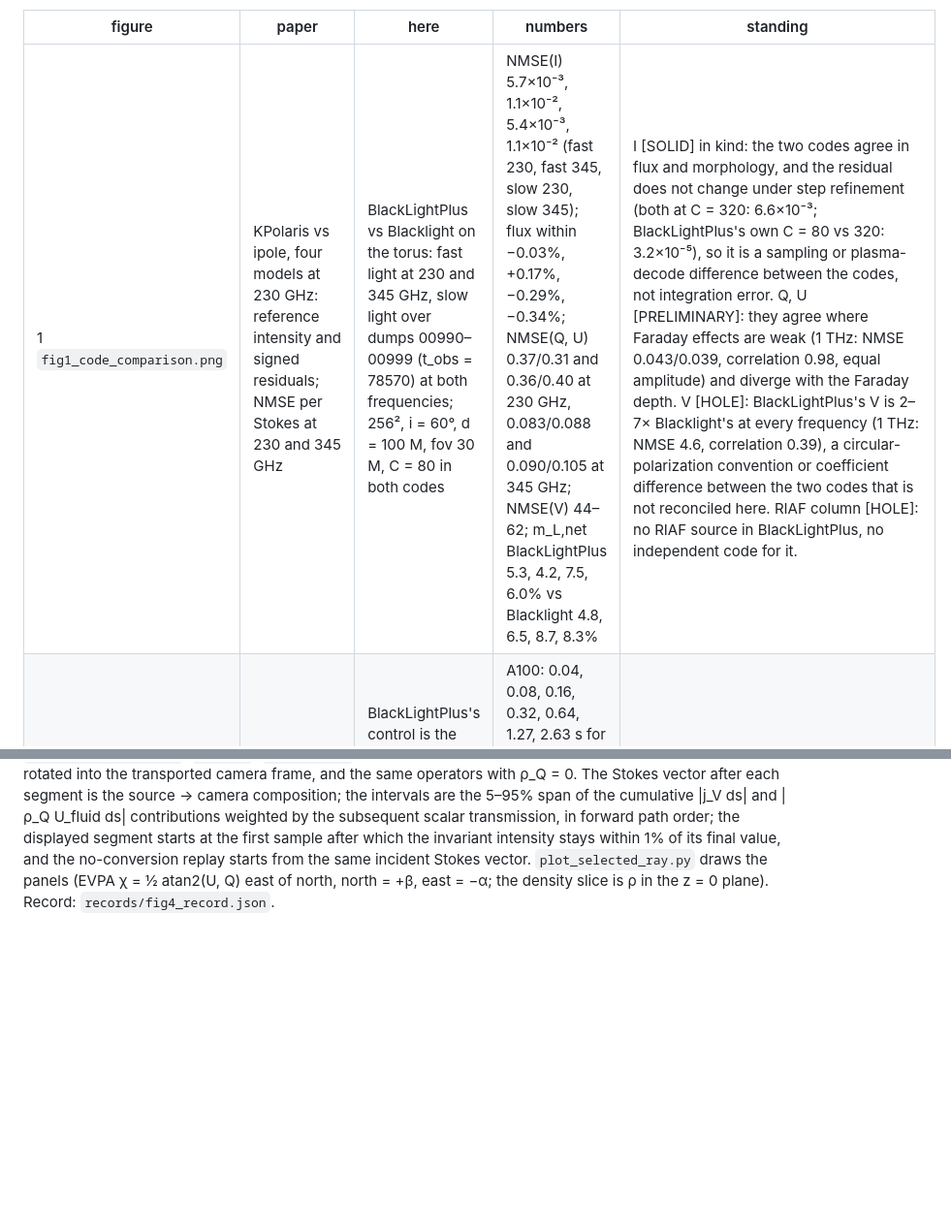
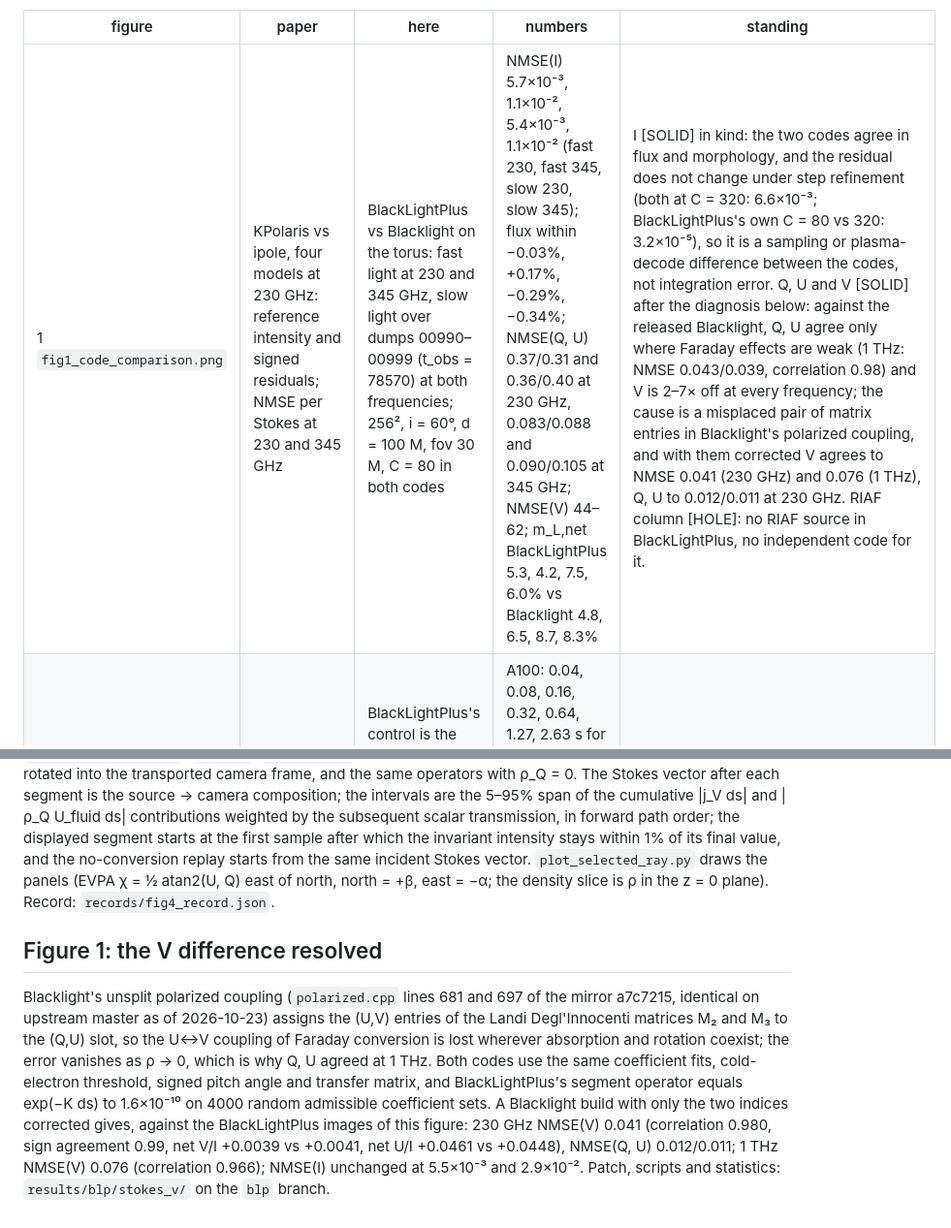
Before and after one commit to FoAKTEE/BlackLightPlus, a Markdown page: figures/kpolaris/README.md, 2 parts joined by grey strips. Shown at 97% size. Rendered like a GitHub page; blank space fills up the shorter version.

```diff
--- a/figures/kpolaris/README.md
+++ b/figures/kpolaris/README.md
@@ -15,7 +15,7 @@ which reads the dumps in AthenaK's binary layout (`athdf_to_bin.jl`).
 
 | figure | paper | here | numbers | standing |
 |---|---|---|---|---|
-| 1 `fig1_code_comparison.png` | KPolaris vs ipole, four models at 230 GHz: reference intensity and signed residuals; NMSE per Stokes at 230 and 345 GHz | BlackLightPlus vs Blacklight on the torus: fast light at 230 and 345 GHz, slow light over dumps 00990–00999 (t_obs = 78570) at both frequencies; 256², i = 60°, d = 100 M, fov 30 M, C = 80 in both codes | NMSE(I) 5.7×10⁻³, 1.1×10⁻², 5.4×10⁻³, 1.1×10⁻² (fast 230, fast 345, slow 230, slow 345); flux within −0.03%, +0.17%, −0.29%, −0.34%; NMSE(Q, U) 0.37/0.31 and 0.36/0.40 at 230 GHz, 0.083/0.088 and 0.090/0.105 at 345 GHz; NMSE(V) 44–62; m_L,net BlackLightPlus 5.3, 4.2, 7.5, 6.0% vs Blacklight 4.8, 6.5, 8.7, 8.3% | I [SOLID] in kind: the two codes agree in flux and morphology, and the residual does not change under step refinement (both at C = 320: 6.6×10⁻³; BlackLightPlus's own C = 80 vs 320: 3.2×10⁻⁵), so it is a sampling or plasma-decode difference between the codes, not integration error. Q, U [PRELIMINARY]: they agree where Faraday effects are weak (1 THz: NMSE 0.043/0.039, correlation 0.98, equal amplitude) and diverge with the Faraday depth. V [HOLE]: BlackLightPlus's V is 2–7× Blacklight's at every frequency (1 THz: NMSE 4.6, correlation 0.39), a circular-polarization convention or coefficient difference between the two codes that is not reconciled here. RIAF column [HOLE]: no RIAF source in BlackLightPlus, no independent code for it. |
+| 1 `fig1_code_comparison.png` | KPolaris vs ipole, four models at 230 GHz: reference intensity and signed residuals; NMSE per Stokes at 230 and 345 GHz | BlackLightPlus vs Blacklight on the torus: fast light at 230 and 345 GHz, slow light over dumps 00990–00999 (t_obs = 78570) at both frequencies; 256², i = 60°, d = 100 M, fov 30 M, C = 80 in both codes | NMSE(I) 5.7×10⁻³, 1.1×10⁻², 5.4×10⁻³, 1.1×10⁻² (fast 230, fast 345, slow 230, slow 345); flux within −0.03%, +0.17%, −0.29%, −0.34%; NMSE(Q, U) 0.37/0.31 and 0.36/0.40 at 230 GHz, 0.083/0.088 and 0.090/0.105 at 345 GHz; NMSE(V) 44–62; m_L,net BlackLightPlus 5.3, 4.2, 7.5, 6.0% vs Blacklight 4.8, 6.5, 8.7, 8.3% | I [SOLID] in kind: the two codes agree in flux and morphology, and the residual does not change under step refinement (both at C = 320: 6.6×10⁻³; BlackLightPlus's own C = 80 vs 320: 3.2×10⁻⁵), so it is a sampling or plasma-decode difference between the codes, not integration error. Q, U and V [SOLID] after the diagnosis below: against the released Blacklight, Q, U agree only where Faraday effects are weak (1 THz: NMSE 0.043/0.039, correlation 0.98) and V is 2–7× off at every frequency; the cause is a misplaced pair of matrix entries in Blacklight's polarized coupling, and with them corrected V agrees to NMSE 0.041 (230 GHz) and 0.076 (1 THz), Q, U to 0.012/0.011 at 230 GHz. RIAF column [HOLE]: no RIAF source in BlackLightPlus, no independent code for it. |
 | 2 `fig2_accuracy_cost.png` | GPU integration time vs largest Stokes NMSE for a geometrical-tolerance ladder 10⁻¹³–10⁻⁸ on three models, the adopted 10⁻¹⁰ ringed | BlackLightPlus's control is the step divisor C of the fixed-control march (step (r − r_h)/C, limit 40 C): ladder C = 10 … 640 against C = 2560, 256² full Stokes at 230 GHz on the fiducial deck (d = 1000 M); one A100 (Slurm) and 32 CPU threads; medians of three calls after a warm-up | A100: 0.04, 0.08, 0.16, 0.32, 0.64, 1.27, 2.63 s for max NMSE 1.8×10⁻², 6.3×10⁻³, 4.7×10⁻⁴, 1.9×10⁻⁴, 6.3×10⁻⁵, 1.3×10⁻⁵, 3.1×10⁻⁶ (NMSE(I) 2.0×10⁻³ … 5.1×10⁻⁷); CPU 0.38 … 20.4 s for the same errors; reference 10.4 s (A100), 88 s (CPU); adopted C = 80: 0.32 s, max NMSE 1.9×10⁻⁴ | [SOLID] in kind: the same quantity (time against self-convergence error) for BlackLightPlus's own accuracy control; the control parameter differs from KPolaris', so the curves are not comparable point by point |
 | 3 `fig3_performance.png` | complete image time vs resolution 256²–2048² on three GPUs | `render` time (median and range of three calls after a warm-up) at 256², 512², 1024², 2048² full Stokes, 230 GHz, fiducial deck, on one A100, two A100s and 32 CPU threads; the snapshot load (5–6 s) and plan preparation (≤ 1 s) recorded apart | one A100 0.30, 0.97, 3.81, 15.4 s; two A100 0.33, 0.64, 2.20, 7.88 s; CPU 2.74, 11.3, 40.3, 167 s | [SOLID] in kind: the render time scales with the pixel count on every backend; the paper's "complete image" time includes initialization, upload and output, recorded here separately; the CPU times were taken on the shared node with two other workers running |
 | 4 `fig4a_image_ray.png`, `fig4b_poincare.png` | selected ray in a SANE snapshot at 86 GHz, i = 85°: image with EVPA ticks, the geodesic with emission and conversion intervals over a density slice, Poincaré spheres with and without conversion on the outgoing segment | the torus at 86 GHz, i = 85°, d = 1000 M, fov 40 M, 256²; the pixel of largest |V| among those brighter than 0.3 max I ((α, β) = (−3.36, −1.17), I = 2.8×10⁻⁴ cgs, LP 0.42, V/I 0.25); the polarized march of `BlackLightPlus.Transfer.march(::IQUV)` replayed with every segment operator stored in the transported camera frame and composed source → camera | the replay reproduces the pixel's Stokes vector to five digits; 1445 samples, 1083 emitting; outgoing segment of 419 samples (I within 1% of its final value); full transfer Π/I 49.1%, V/I 25.5%; without conversion on the segment Π/I 49.1%, V/I 21.3%; emission interval samples 485–425, conversion interval 458–410 (camera-ordered) | [SOLID] in kind: the same diagnostics from BlackLightPlus's own operators; the conversion effect on this ray is smaller than on the paper's (its V/I goes from −12.8% to −2.0%) |
@@ -93,3 +93,18 @@ after which the invariant intensity stays within 1% of its final value, and the
 no-conversion replay starts from the same incident Stokes vector. `plot_selected_ray.py`
 draws the panels (EVPA χ = ½ atan2(U, Q) east of north, north = +β, east = −α;
 the density slice is ρ in the z = 0 plane). Record: `records/fig4_record.json`.
+
+## Figure 1: the V difference resolved
+
+Blacklight's unsplit polarized coupling (`polarized.cpp` lines 681 and 697 of the mirror
+a7c7215, identical on upstream master as of 2026-10-23) assigns the (U,V) entries of the
+Landi Degl'Innocenti matrices M₂ and M₃ to the (Q,U) slot, so the U↔V coupling of Faraday
+conversion is lost wherever absorption and rotation coexist; the error vanishes as ρ → 0,
+which is why Q, U agreed at 1 THz. Both codes use the same coefficient fits, cold-electron
+threshold, signed pitch angle and transfer matrix, and BlackLightPlus's segment operator equals
+exp(−K ds) to 1.6×10⁻¹⁰ on 4000 random admissible coefficient sets. A Blacklight build with
+only the two indices corrected gives, against the BlackLightPlus images of this figure: 230 GHz
+NMSE(V) 0.041 (correlation 0.980, sign agreement 0.99, net V/I +0.0039 vs +0.0041, net U/I
++0.0461 vs +0.0448), NMSE(Q, U) 0.012/0.011; 1 THz NMSE(V) 0.076 (correlation 0.966);
+NMSE(I) unchanged at 5.5×10⁻³ and 2.9×10⁻². Patch, scripts and statistics:
+`results/blp/stokes_v/` on the `blp` branch.
```
Also changed, not shown: README.md (+3 -2 lines), docs/src/validation.md (+13 -4 lines).
